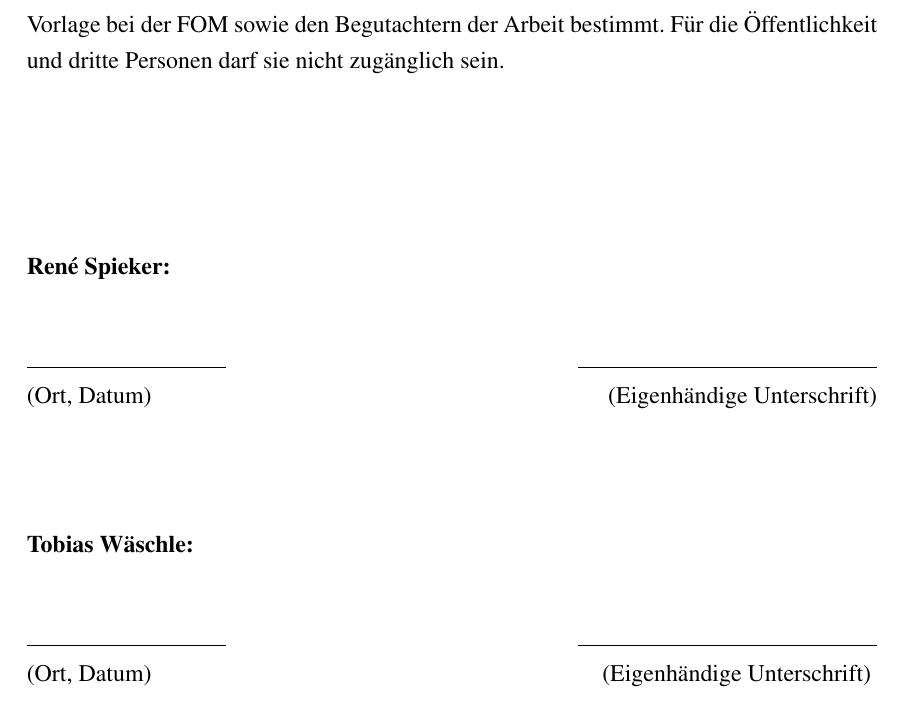
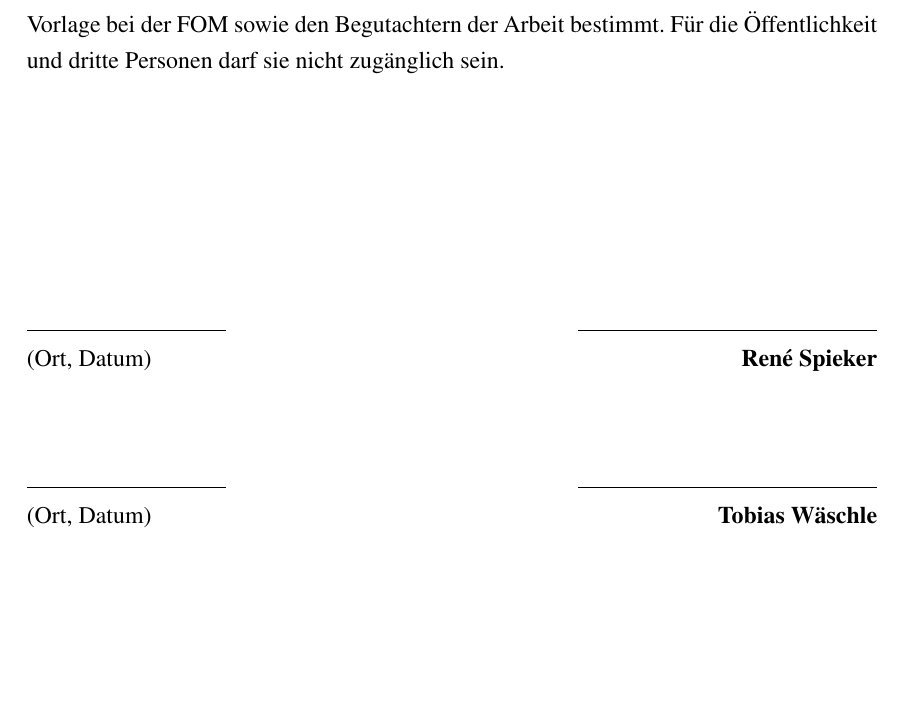
Before and after one commit to regover13/SAP_ERP_Rechnungswesen_FI-CO, a LaTeX document (main.tex, which reads includes/sperrvermerk.tex): part of page 2 of 30, cut so that both start at the same text, the shorter picture padded with empty space. Compiled offline with pdfLaTeX.

Commit message:
Unterschriften

```diff
--- a/includes/sperrvermerk.tex
+++ b/includes/sperrvermerk.tex
@@ -1,9 +1,9 @@
 \section*{Sperrvermerk}
 Die vorliegende Seminararbeit mit dem Titel ``\MyTitel{}'' enthält unternehmensinterne Daten der Firma \MyFirma{} daher ist sie nur zur Vorlage bei der FOM sowie den Begutachtern der Arbeit bestimmt. Für die Öffentlichkeit und dritte Personen darf sie nicht zugänglich sein.
 \\[3cm]
-\textbf{René Spieker:}\\[1cm]
+\begin{flushright}
 \line(1,0){100} \hfill \line(1,0){150}\\
-(Ort, Datum) \hfill (Eigenhändige Unterschrift)\\[2cm]
-\textbf{Tobias Wäschle:}\\[1cm]
+(Ort, Datum) \hfill \textbf{René Spieker}\\[1.5cm]
 \line(1,0){100} \hfill \line(1,0){150}\\
-(Ort, Datum) \hfill (Eigenhändige Unterschrift)
+(Ort, Datum) \hfill \textbf{Tobias Wäschle}\\
+\end{flushright}
```
